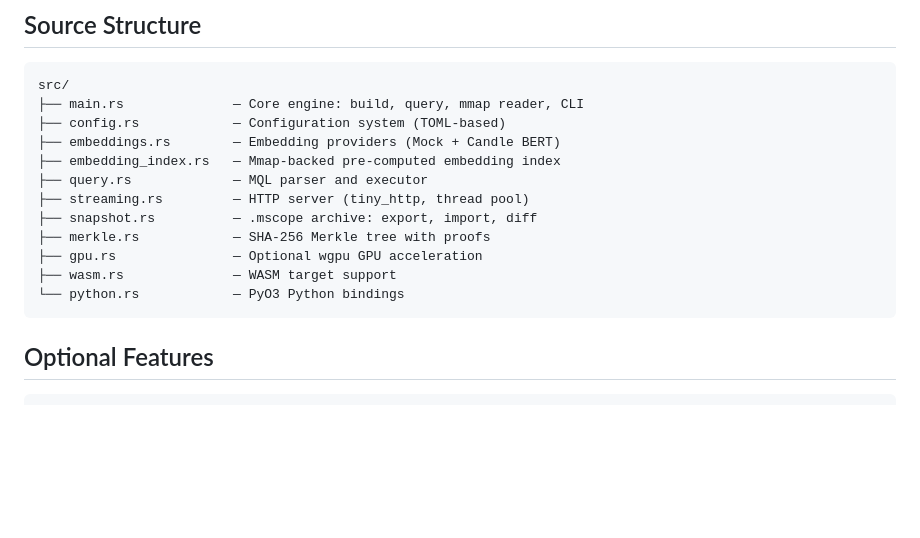
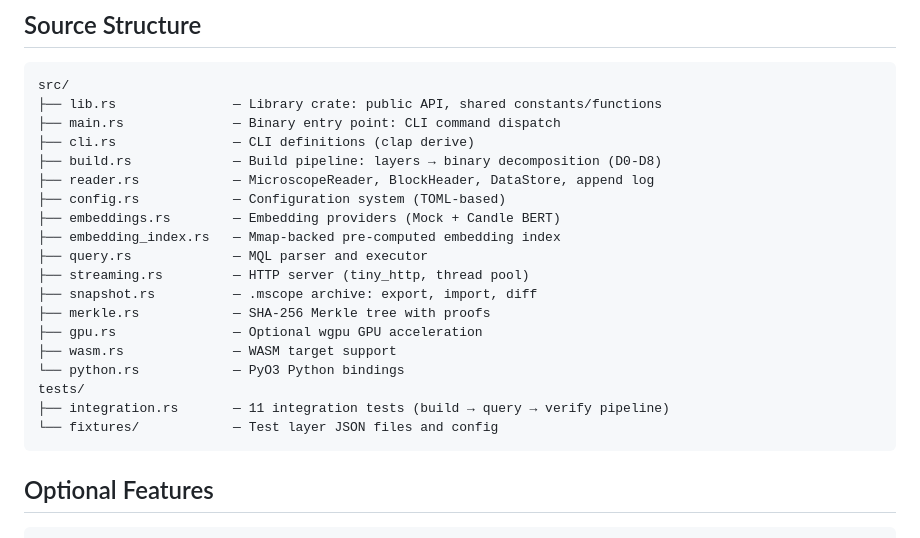
Before and after one commit to silentnoisehun/microscope-memory, a Markdown page: README.md, the part around the change. Rendered like a GitHub page; blank space fills up the shorter version.

Commit message:
Update README: reflect modular source structure with lib.rs and tests
Co-Authored-By: Claude Opus 4.6 <noreply@anthropic.com>

````diff
--- a/README.md
+++ b/README.md
@@ -327,7 +327,11 @@ D8: Raw bytes         — hex representation (atomic limit)
 
 ```
 src/
-├── main.rs              — Core engine: build, query, mmap reader, CLI
+├── lib.rs               — Library crate: public API, shared constants/functions
+├── main.rs              — Binary entry point: CLI command dispatch
+├── cli.rs               — CLI definitions (clap derive)
+├── build.rs             — Build pipeline: layers → binary decomposition (D0-D8)
+├── reader.rs            — MicroscopeReader, BlockHeader, DataStore, append log
 ├── config.rs            — Configuration system (TOML-based)
 ├── embeddings.rs        — Embedding providers (Mock + Candle BERT)
 ├── embedding_index.rs   — Mmap-backed pre-computed embedding index
@@ -338,6 +342,9 @@ src/
 ├── gpu.rs               — Optional wgpu GPU acceleration
 ├── wasm.rs              — WASM target support
 └── python.rs            — PyO3 Python bindings
+tests/
+├── integration.rs       — 11 integration tests (build → query → verify pipeline)
+└── fixtures/            — Test layer JSON files and config
 ```
 
 ## Optional Features
````
